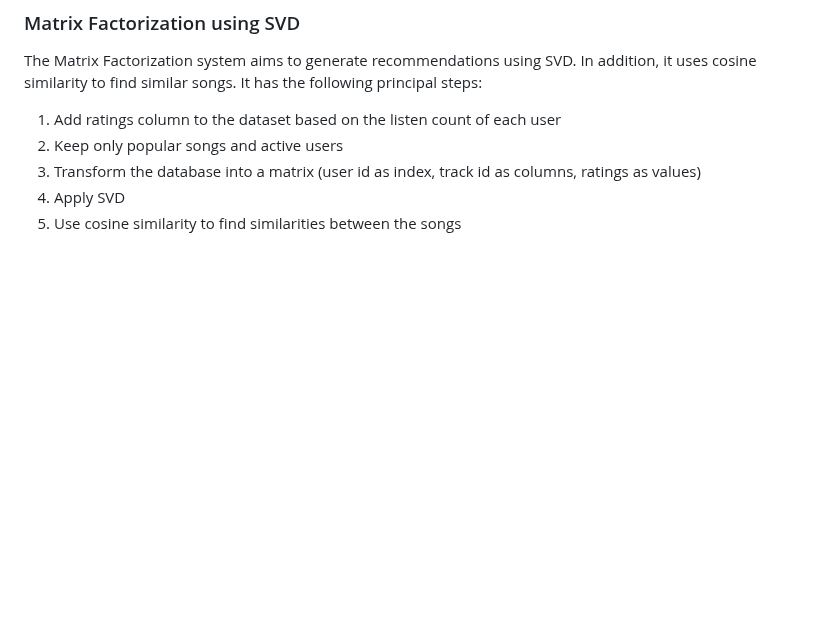
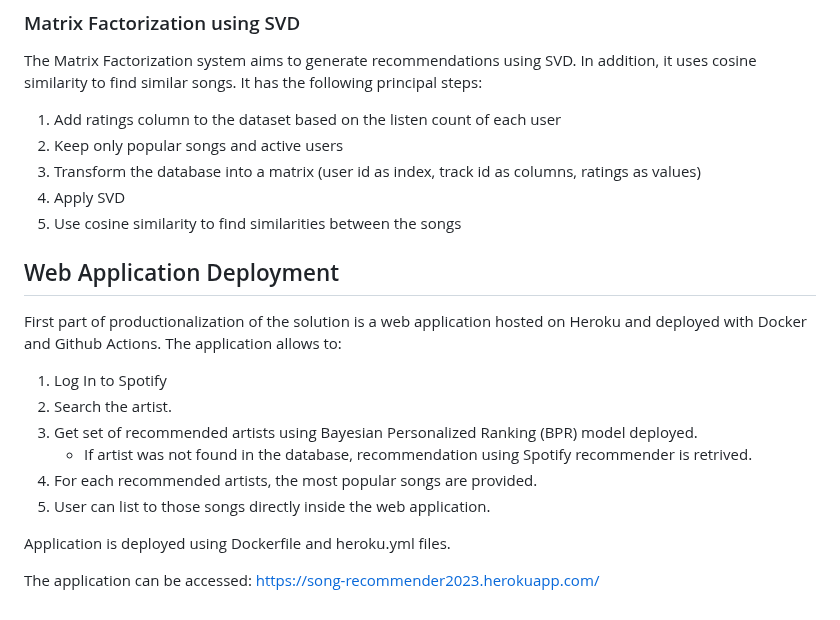
Before and after one commit to Music-Recommendation-Engine-Project/Music-Recommendation-Engine, a Markdown page: README.md, the part around the change. GitHub-like rendering; blank space fills up the shorter version.

```diff
--- a/README.md
+++ b/README.md
@@ -81,3 +81,18 @@ The Matrix Factorization system aims to generate recommendations using SVD. In a
 3)    Transform the database into a matrix (user id as index, track id as columns, ratings as values)
 4)    Apply SVD
 5)    Use cosine similarity to find similarities between the songs
+
+
+## Web Application Deployment
+
+First part of productionalization of the solution is a web application hosted on Heroku and deployed with Docker and Github Actions. The application allows to:
+1. Log In to Spotify
+2. Search the artist.
+3. Get set of recommended artists using Bayesian Personalized Ranking (BPR) model deployed.
+   * If artist was not found in the database, recommendation using Spotify recommender is retrived.
+5. For each recommended artists, the most popular songs are provided.
+6. User can list to those songs directly inside the web application.
+
+Application is deployed using Dockerfile and heroku.yml files.
+
+The application can be accessed: https://song-recommender2023.herokuapp.com/
```
